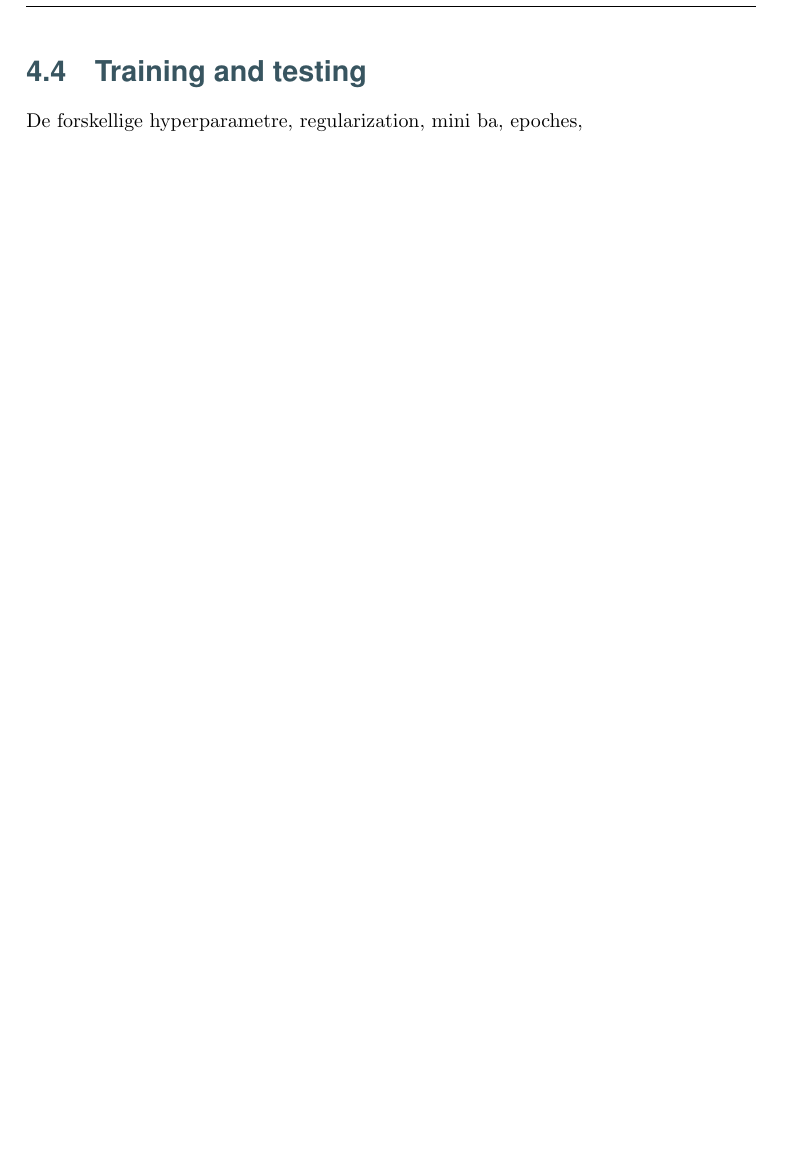
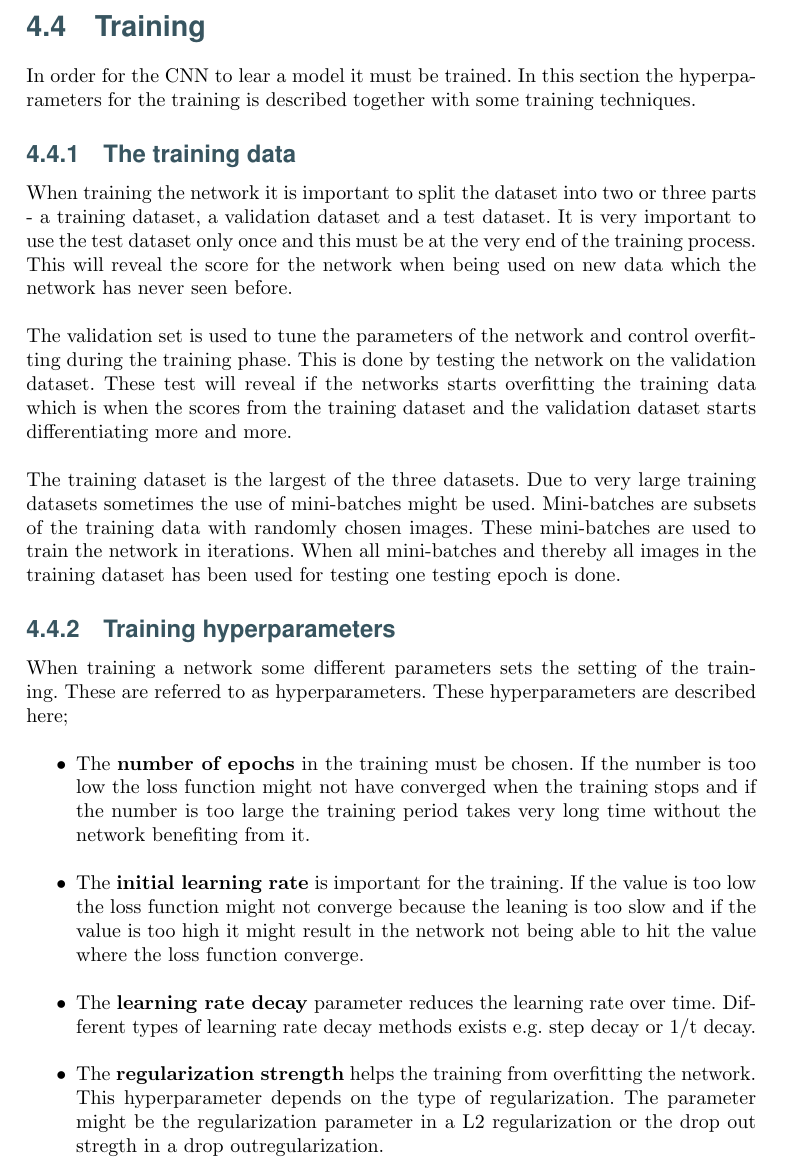
Before and after one commit to lineaggerbo/Deep-Learning, a LaTeX thesis (Report/Main.tex, which reads Report/Chapters/Project/TrainingAndTesting.tex): part of page 14 of 18 before the commit and part of page 14 of 19 after it, cut at the place of the change, the shorter picture padded with empty space. Compiled offline with pdfLaTeX.

Commit message:
Training section

```diff
--- a/Report/Chapters/Project/TrainingAndTesting.tex
+++ b/Report/Chapters/Project/TrainingAndTesting.tex
@@ -2,9 +2,34 @@
 \graphicspath{{Chapters/Project/}}
 %-------------------------------------------------------------------------------
 
-\section{Training and testing} % (fold)
-\label{sec:training_and_testing}
+\section{Training} % (fold)
+\label{sec:training}
 
-De forskellige hyperparametre, regularization, mini ba, epoches,
+In order for the CNN to lear a model it must be trained. In this section the hyperparameters for the training is described together with some training techniques.
 
-% section training_and_testing (end)
+\subsection{The training data} % (fold)
+\label{sub:the_training_data}
+
+When training the network it is important to split the dataset into two or three parts - a training dataset, a validation dataset and a test dataset. It is very important to use the test dataset only once and this must be at the very end of the training process. This will reveal the score for the network when being used on new data which the network has never seen before.
+
+The validation set is used to tune the parameters of the network and control overfitting during the training phase. This is done by testing the network on the validation dataset. These test will reveal if the networks starts overfitting the training data which is when the scores from the training dataset and the validation dataset starts differentiating more and more.
+
+The training dataset is the largest of the three datasets. Due to very large training datasets sometimes the use of mini-batches might be used. Mini-batches are subsets of the training data with randomly chosen images. These mini-batches are used to train the network in iterations. When all mini-batches and thereby all images in the training dataset has been used for testing one testing epoch is done.
+
+% subsection the_training_data (end)
+
+\subsection{Training hyperparameters} % (fold)
+\label{sub:training_hyperparameters}
+
+When training a network some different parameters sets the setting of the training. These are referred to as hyperparameters. These hyperparameters are described here;
+
+\begin{itemize}
+	\item The \textbf{number of epochs} in the training must be chosen. If the number is too low the loss function might not have converged when the training stops and if the number is too large the training period takes very long time without the network benefiting from it.
+	\item The \textbf{initial learning rate} is important for the training. If the value is too low the loss function might not converge because the leaning is too slow and if the value is too high it might result in the network not being able to hit the value where the loss function converge.
+	\item The \textbf{learning rate decay} parameter reduces the learning rate over time. Different types of learning rate decay methods exists e.g. step decay or 1/t decay.
+	\item The \textbf{regularization strength} helps the training from overfitting the network. This hyperparameter depends on the type of regularization. The parameter might be the regularization parameter in a L2 regularization or the drop out stregth in a drop outregularization.
+\end{itemize}
+
+% subsection training_hyperparameters (end)
+
+% section training (end)
```
